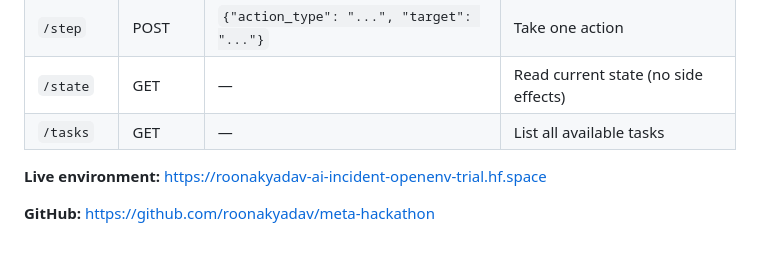
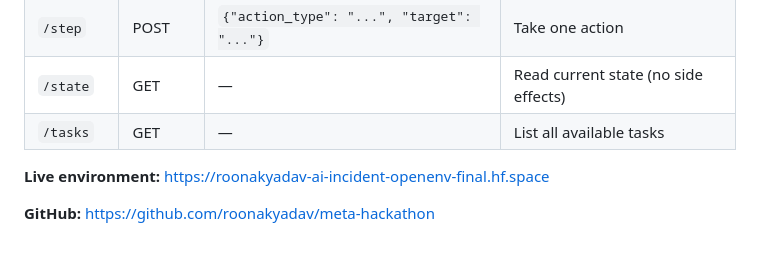
Before and after one commit to roonakyadav/ai-incident-openenv-trial, a Markdown page: README.md, the part around the change. Drawn GitHub-style.

```diff
--- a/README.md
+++ b/README.md
@@ -294,6 +294,6 @@ python3 inference.py
 | `/state` | GET | — | Read current state (no side effects) |
 | `/tasks` | GET | — | List all available tasks |
 
-**Live environment:** https://roonakyadav-ai-incident-openenv-trial.hf.space
+**Live environment:** https://roonakyadav-ai-incident-openenv-final.hf.space
 
 **GitHub:** https://github.com/roonakyadav/meta-hackathon
```
